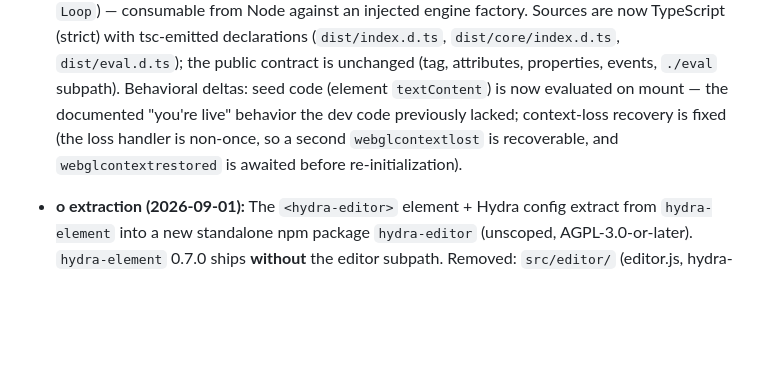
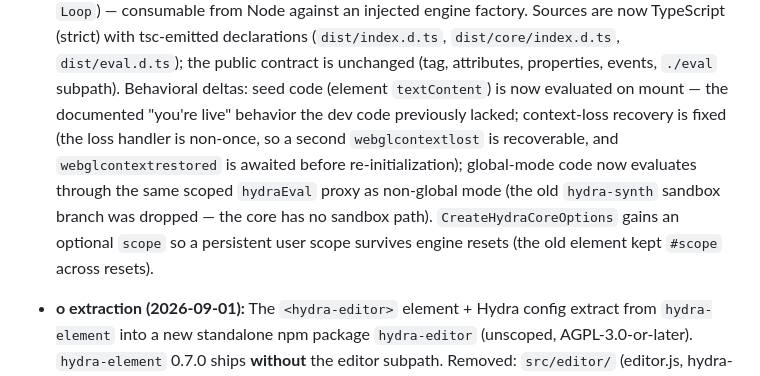
Before and after one commit to jdomizz/hydra-element, a Markdown page: CHANGELOG.md, the part around the change. Rendered like a GitHub page; blank space fills up the shorter version.

Commit message:
docs: note global-mode eval change + core scope option
CHANGELOG [Unreleased]: the rearchitecture entry now records that
global-mode code evaluates through the scoped hydraEval proxy (the old
hydra-synth sandbox branch was dropped) and that CreateHydraCoreOptions
gains an optional scope so a persistent user scope survives engine resets.
ARCHITECTURE: clarify the core's scope seam (the runtime injects one
persistent object across resets).

```diff
--- a/CHANGELOG.md
+++ b/CHANGELOG.md
@@ -26,7 +26,11 @@ and this project adheres to [Semantic Versioning](https://semver.org/spec/v2.0.0
   `textContent`) is now evaluated on mount — the documented "you're live"
   behavior the dev code previously lacked; context-loss recovery is fixed (the
   loss handler is non-once, so a second `webglcontextlost` is recoverable, and
-  `webglcontextrestored` is awaited before re-initialization).
+  `webglcontextrestored` is awaited before re-initialization); global-mode code
+  now evaluates through the same scoped `hydraEval` proxy as non-global mode
+  (the old `hydra-synth` sandbox branch was dropped — the core has no sandbox
+  path). `CreateHydraCoreOptions` gains an optional `scope` so a persistent user
+  scope survives engine resets (the old element kept `#scope` across resets).
 
 - **ο extraction (2026-09-01):** The `<hydra-editor>` element + Hydra config extract from `hydra-element` into a new standalone npm package `hydra-editor` (unscoped, AGPL-3.0-or-later). `hydra-element` 0.7.0 ships **without** the editor subpath. Removed: `src/editor/` (editor.js, hydra-config.js, index.js, specs, d.ts), `src/hydra-editor.d.ts`, `./editor` export from package.json, editor lib entry from vite.config.js, editor devDeps (@jdomizz/truss-editor, codejar, prismjs). Added: `hydra-editor: file:../hydra-editor` as devDependency. Playground imports `<hydra-editor>` from the `hydra-editor` package. Spec: `hydra-editor/backlog/hydra-editor-extraction.md`.
 
```
Also changed, not shown: ARCHITECTURE.md (+2 -1 lines).
